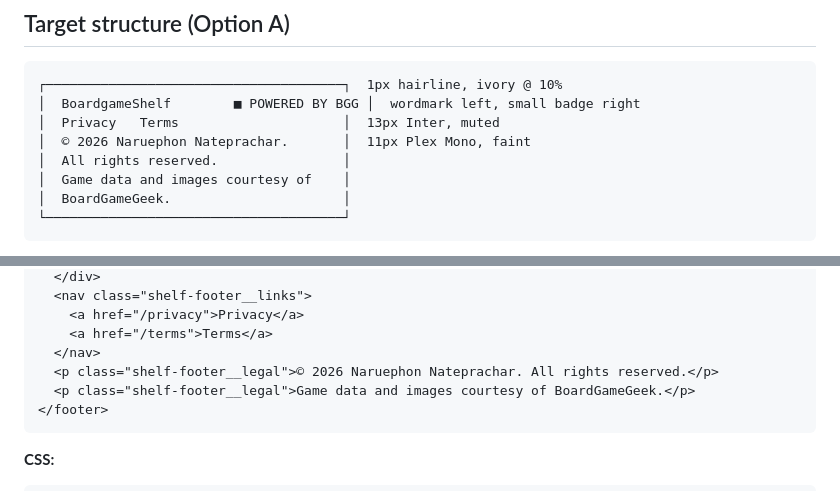
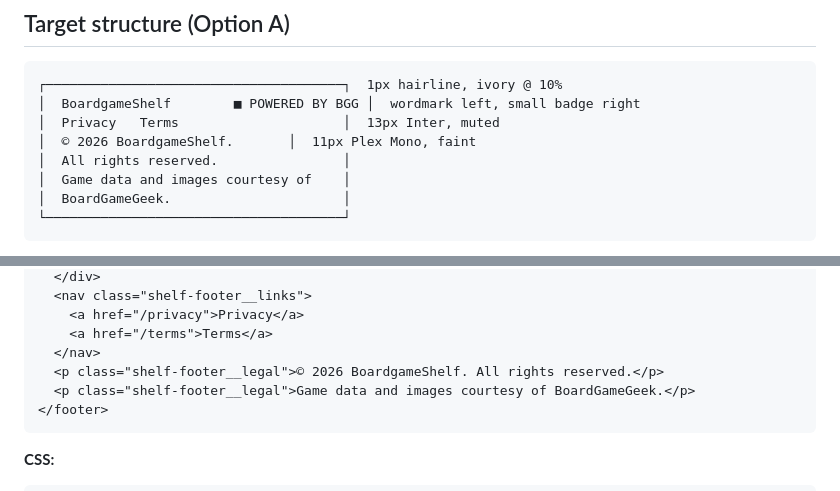
Before and after one commit to noknaruephon/boardgameshelf, a Markdown page: docs/footer-redesign-spec.md, 2 parts joined by grey strips. GitHub-like rendering.

Commit message:
Update footer spec to use BoardgameShelf in copyright line
Co-Authored-By: Claude Fable 5.1 <noreply@anthropic.com>
Claude-Session: https://claude.ai/code/session_01JyMcUjwwbjELHYpjFbkSDv

````diff
--- a/docs/footer-redesign-spec.md
+++ b/docs/footer-redesign-spec.md
@@ -21,7 +21,7 @@ Single commit. Stop for review after the discovery step described in the Claude
 ┌──────────────────────────────────────┐  1px hairline, ivory @ 10%
 │  BoardgameShelf        ■ POWERED BY BGG │  wordmark left, small badge right
 │  Privacy   Terms                     │  13px Inter, muted
-│  © 2026 Naruephon Nateprachar.       │  11px Plex Mono, faint
+│  © 2026 BoardgameShelf.       │  11px Plex Mono, faint
 │  All rights reserved.                │
 │  Game data and images courtesy of    │
 │  BoardGameGeek.                      │
@@ -48,7 +48,7 @@ Left-aligned. No centred text anywhere in the footer.
     <a href="/privacy">Privacy</a>
     <a href="/terms">Terms</a>
   </nav>
-  <p class="shelf-footer__legal">© 2026 Naruephon Nateprachar. All rights reserved.</p>
+  <p class="shelf-footer__legal">© 2026 BoardgameShelf. All rights reserved.</p>
   <p class="shelf-footer__legal">Game data and images courtesy of BoardGameGeek.</p>
 </footer>
 ```
````
